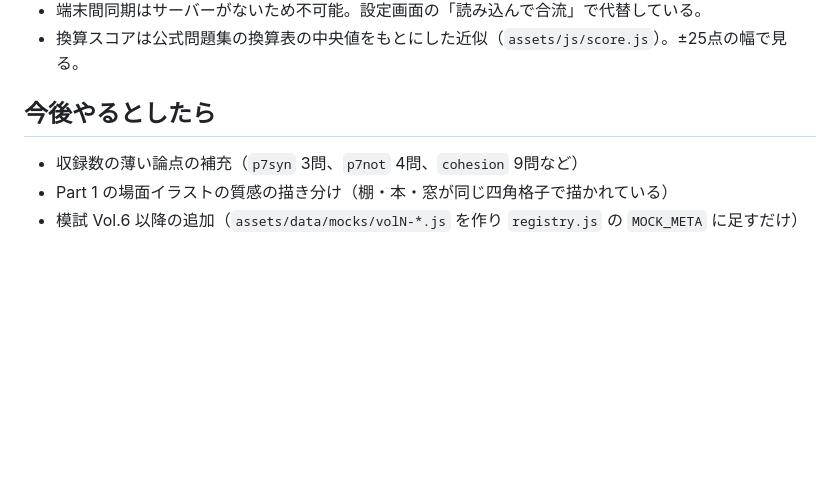
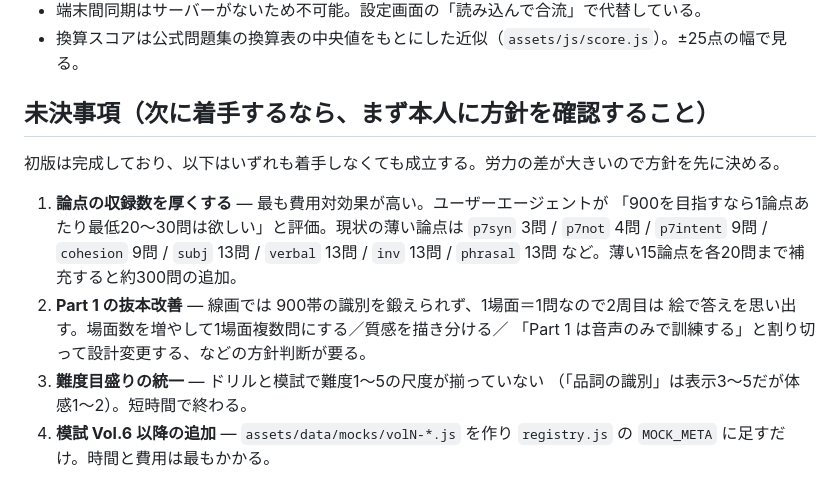
Before and after one commit to yusuke0928/TOEIC-test-preparation, a Markdown page: PROGRESS.md, the part around the change. GitHub-like rendering; blank space fills up the shorter version.

Commit message:
未決事項を PROGRESS.md に記録
初版完成後に残った改善候補4件（論点の収録数、Part 1 の構造的限界、
難度目盛りの不統一、模試の追加）と、それぞれの判断材料を記載。

Co-Authored-By: Claude Opus 5 (1M context) <noreply@anthropic.com>

```diff
--- a/PROGRESS.md
+++ b/PROGRESS.md
@@ -77,8 +77,18 @@ git push -u origin main
 - 端末間同期はサーバーがないため不可能。設定画面の「読み込んで合流」で代替している。
 - 換算スコアは公式問題集の換算表の中央値をもとにした近似（`assets/js/score.js`）。±25点の幅で見る。
 
-## 今後やるとしたら
+## 未決事項（次に着手するなら、まず本人に方針を確認すること）
 
-- 収録数の薄い論点の補充（`p7syn` 3問、`p7not` 4問、`cohesion` 9問など）
-- Part 1 の場面イラストの質感の描き分け（棚・本・窓が同じ四角格子で描かれている）
-- 模試 Vol.6 以降の追加（`assets/data/mocks/volN-*.js` を作り `registry.js` の `MOCK_META` に足すだけ）
+初版は完成しており、以下はいずれも着手しなくても成立する。労力の差が大きいので方針を先に決める。
+
+1. **論点の収録数を厚くする** — 最も費用対効果が高い。ユーザーエージェントが
+   「900を目指すなら1論点あたり最低20〜30問は欲しい」と評価。現状の薄い論点は
+   `p7syn` 3問 / `p7not` 4問 / `p7intent` 9問 / `cohesion` 9問 / `subj` 13問 /
+   `verbal` 13問 / `inv` 13問 / `phrasal` 13問 など。薄い15論点を各20問まで補充すると約300問の追加。
+2. **Part 1 の抜本改善** — 線画では 900帯の識別を鍛えられず、1場面＝1問なので2周目は
+   絵で答えを思い出す。場面数を増やして1場面複数問にする／質感を描き分ける／
+   「Part 1 は音声のみで訓練する」と割り切って設計変更する、などの方針判断が要る。
+3. **難度目盛りの統一** — ドリルと模試で難度1〜5の尺度が揃っていない
+   （「品詞の識別」は表示3〜5だが体感1〜2）。短時間で終わる。
+4. **模試 Vol.6 以降の追加** — `assets/data/mocks/volN-*.js` を作り
+   `registry.js` の `MOCK_META` に足すだけ。時間と費用は最もかかる。
```
